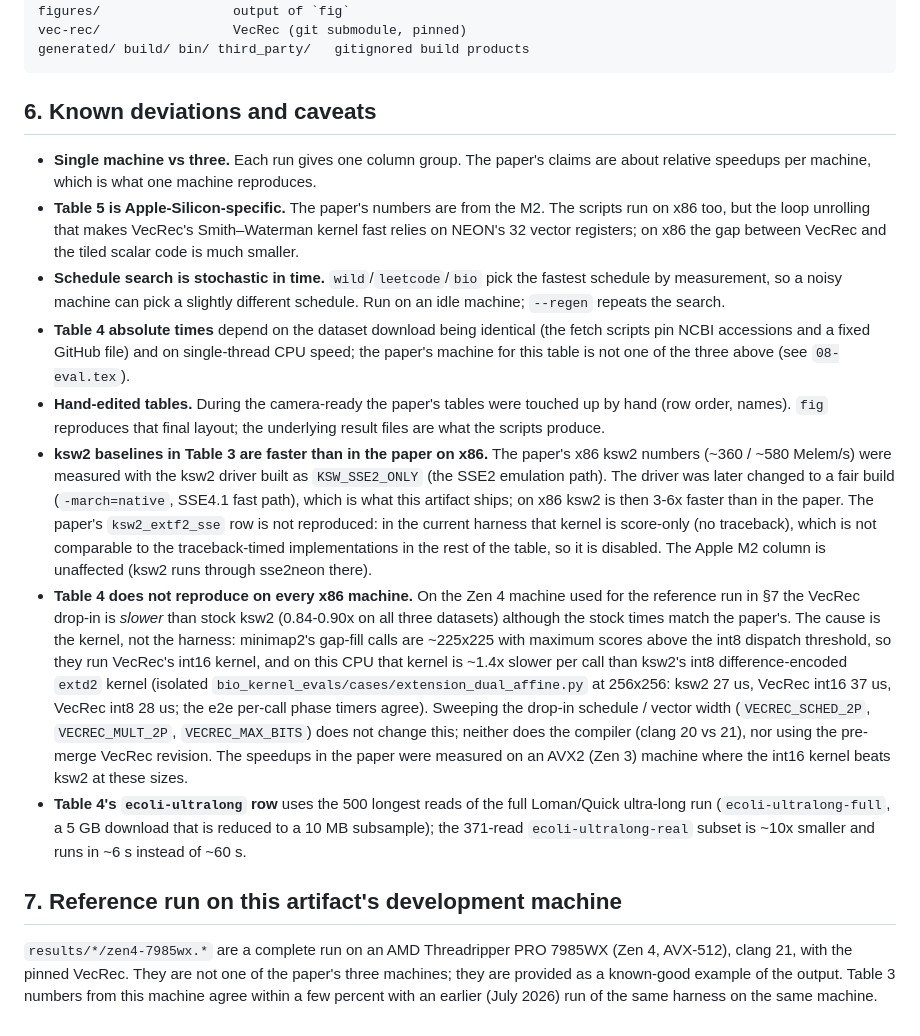
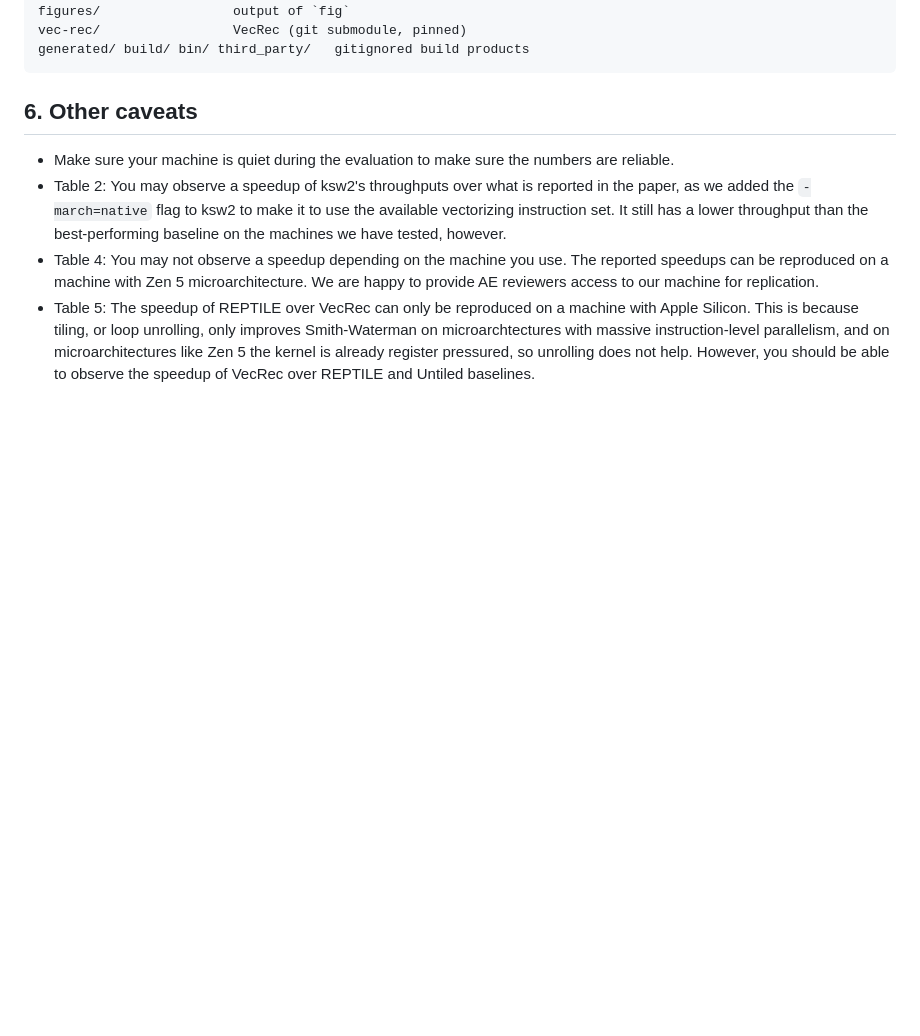
Before and after one commit to yihozhang/vecrec-small-comparison, a Markdown page: README.md, the part around one of its changes. Rendered like a GitHub page; blank space fills up the shorter version.

````diff
--- a/README.md
+++ b/README.md
@@ -220,57 +224,17 @@ vec-rec/                 VecRec (git submodule, pinned)
 generated/ build/ bin/ third_party/   gitignored build products
 ```
 
-## 6. Known deviations and caveats
+## 6. Other caveats
 
-* **Single machine vs three.** Each run gives one column group. The paper's
-  claims are about relative speedups per machine, which is what one machine
-  reproduces.
-* **Table 5 is Apple-Silicon-specific.** The paper's numbers are from the M2.
-  The scripts run on x86 too, but the loop unrolling that makes VecRec's
-  Smith–Waterman kernel fast relies on NEON's 32 vector registers; on x86 the
-  gap between VecRec and the tiled scalar code is much smaller.
-* **Schedule search is stochastic in time.** `wild`/`leetcode`/`bio` pick the
-  fastest schedule by measurement, so a noisy machine can pick a slightly
-  different schedule. Run on an idle machine; `--regen` repeats the search.
-* **Table 4 absolute times** depend on the dataset download being identical
-  (the fetch scripts pin NCBI accessions and a fixed GitHub file) and on
-  single-thread CPU speed; the paper's machine for this table is not one of the
-  three above (see `08-eval.tex`).
-* **Hand-edited tables.** During the camera-ready the paper's tables were
-  touched up by hand (row order, names). `fig` reproduces that final layout;
-  the underlying result files are what the scripts produce.
-* **ksw2 baselines in Table 3 are faster than in the paper on x86.** The
-  paper's x86 ksw2 numbers (~360 / ~580 Melem/s) were measured with the ksw2
-  driver built as `KSW_SSE2_ONLY` (the SSE2 emulation path). The driver was
-  later changed to a fair build (`-march=native`, SSE4.1 fast path), which is
-  what this artifact ships; on x86 ksw2 is then 3-6x faster than in the paper.
-  The paper's `ksw2_extf2_sse` row is not reproduced: in the current harness
-  that kernel is score-only (no traceback), which is not comparable to the
-  traceback-timed implementations in the rest of the table, so it is disabled.
-  The Apple M2 column is unaffected (ksw2 runs through sse2neon there).
-* **Table 4 does not reproduce on every x86 machine.** On the Zen 4 machine
-  used for the reference run in §7 the VecRec drop-in is *slower* than stock
-  ksw2 (0.84-0.90x on all three datasets) although the stock times match the
-  paper's. The cause is the kernel, not the harness: minimap2's gap-fill calls
-  are ~225x225 with maximum scores above the int8 dispatch threshold, so they
-  run VecRec's int16 kernel, and on this CPU that kernel is ~1.4x slower per
-  call than ksw2's int8 difference-encoded `extd2` kernel (isolated
-  `bio_kernel_evals/cases/extension_dual_affine.py` at 256x256: ksw2 27 us,
-  VecRec int16 37 us, VecRec int8 28 us; the e2e per-call phase timers agree).
-  Sweeping the drop-in schedule / vector width (`VECREC_SCHED_2P`,
-  `VECREC_MULT_2P`, `VECREC_MAX_BITS`) does not change this; neither does the
-  compiler (clang 20 vs 21), nor using the pre-merge VecRec revision. The
-  speedups in the paper were measured on an AVX2 (Zen 3) machine where the
-  int16 kernel beats ksw2 at these sizes.
-* **Table 4's `ecoli-ultralong` row** uses the 500 longest reads of the full
-  Loman/Quick ultra-long run (`ecoli-ultralong-full`, a 5 GB download that is
-  reduced to a 10 MB subsample); the 371-read `ecoli-ultralong-real` subset is
-  ~10x smaller and runs in ~6 s instead of ~60 s.
-
-## 7. Reference run on this artifact's development machine
-
-`results/*/zen4-7985wx.*` are a complete run on an AMD Threadripper PRO 7985WX
-(Zen 4, AVX-512), clang 21, with the pinned VecRec. They are not one of the
-paper's three machines; they are provided as a known-good example of the
-output. Table 3 numbers from this machine agree within a few percent with an
-earlier (July 2026) run of the same harness on the same machine.
+* Make sure your machine is quiet during the evaluation to make sure the numbers are reliable.
+* Table 2: You may observe a speedup of ksw2's throughputs over what is reported in the paper, as
+  we added the `-march=native` flag to ksw2 to make it to use the available vectorizing instruction set.
+  It still has a lower throughput than the best-performing baseline on the machines we have tested, however.
+* Table 4: You may not observe a speedup depending on the machine you use. The reported speedups
+  can be reproduced on a machine with Zen 5 microarchitecture. We are happy to provide AE reviewers
+  access to our machine for replication.
+* Table 5: The speedup of REPTILE over VecRec can only be reproduced on a machine with Apple Silicon.
+  This is because tiling, or loop unrolling, only improves Smith-Waterman on microarchtectures
+  with massive instruction-level parallelism, and on microarchitectures like Zen 5 the kernel
+  is already register pressured, so unrolling does not help. However, you should be able to observe
+  the speedup of VecRec over REPTILE and Untiled baselines.
````
Also changed, not shown: other parts of README.md (+63 -59 lines).
